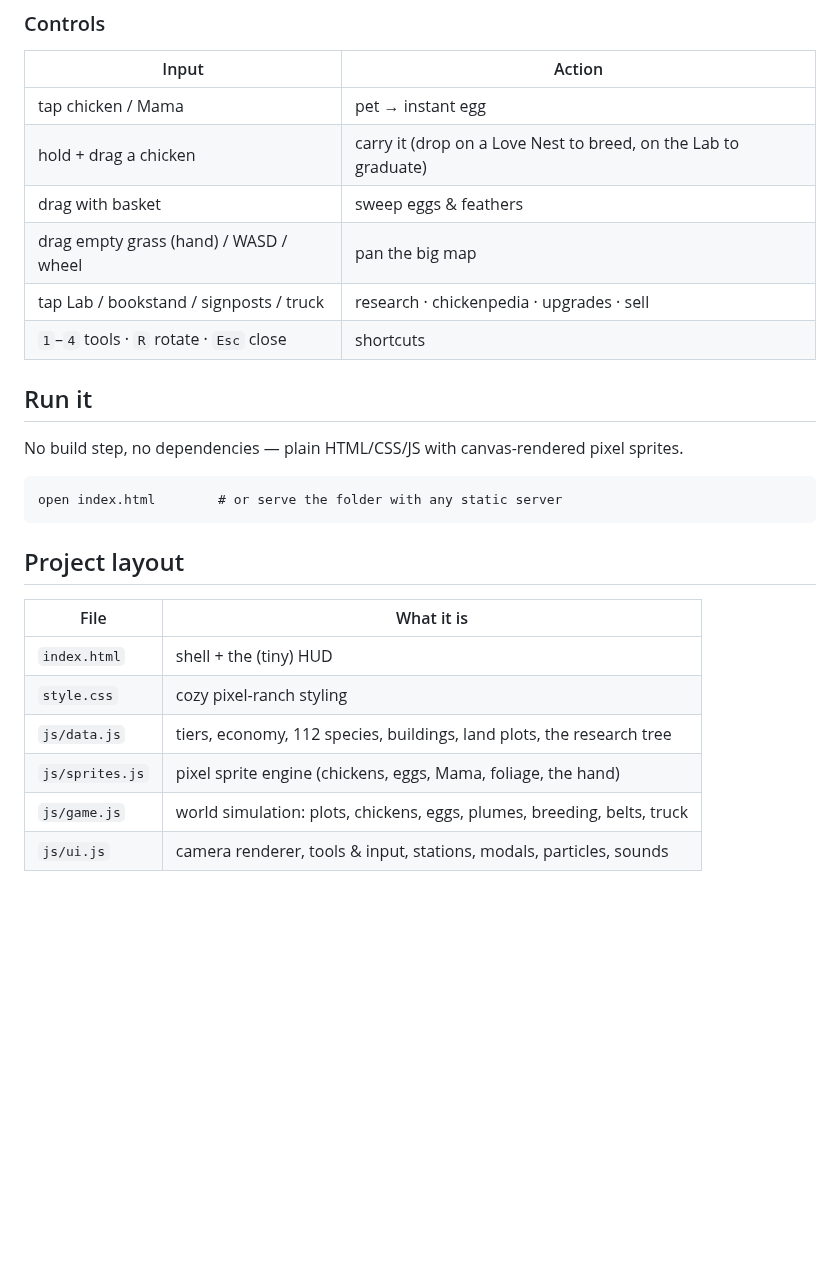
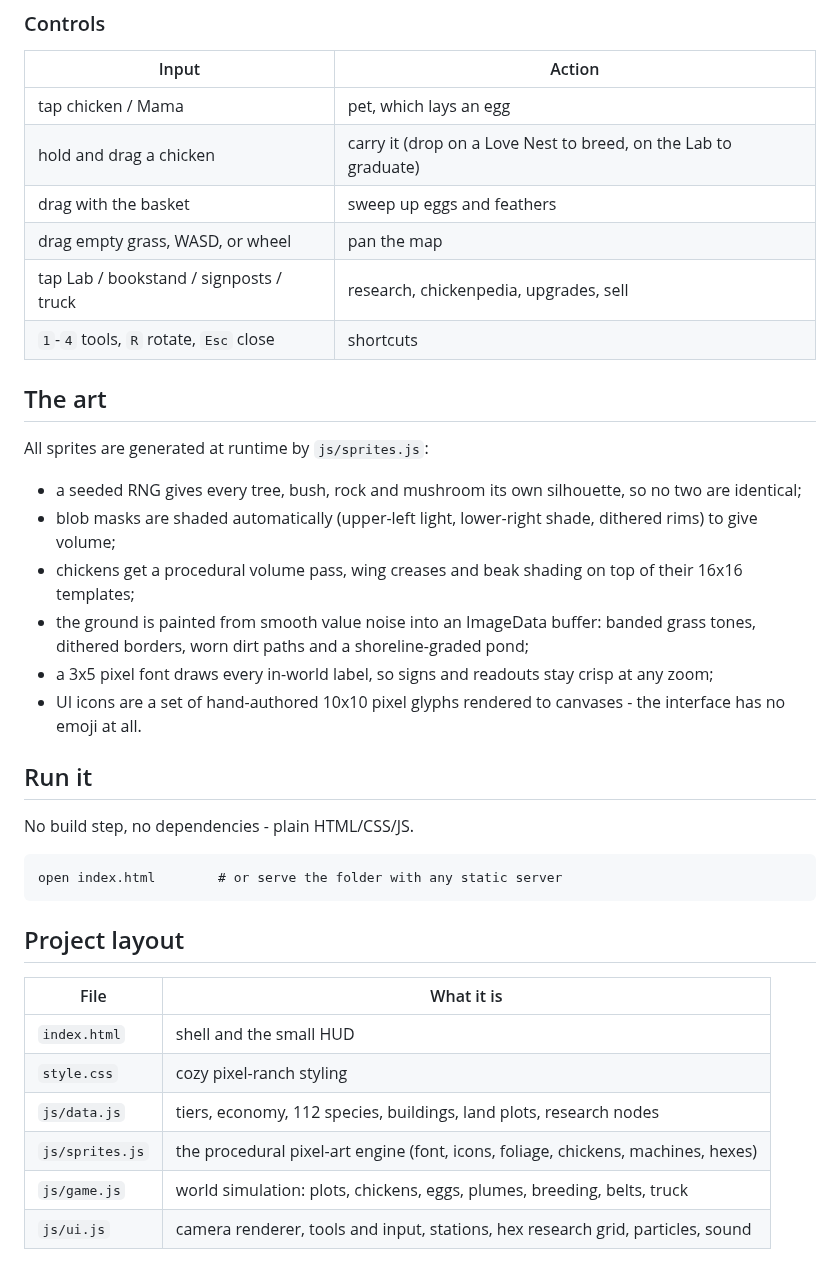
Before and after one commit to PukkingDragon123/urban-dollop, a Markdown page: README.md, the part around one of its changes. Rendered like a GitHub page; blank space fills up the shorter version.

````diff
--- a/README.md
+++ b/README.md
@@ -29,16 +29,27 @@ Autosaves to your browser, with up to 8 hours of offline laying and hatching.
 
 | Input | Action |
 | --- | --- |
-| tap chicken / Mama | pet → instant egg |
-| hold + drag a chicken | carry it (drop on a Love Nest to breed, on the Lab to graduate) |
-| drag with basket | sweep eggs & feathers |
-| drag empty grass (hand) / WASD / wheel | pan the big map |
-| tap Lab / bookstand / signposts / truck | research · chickenpedia · upgrades · sell |
-| `1`–`4` tools · `R` rotate · `Esc` close | shortcuts |
+| tap chicken / Mama | pet, which lays an egg |
+| hold and drag a chicken | carry it (drop on a Love Nest to breed, on the Lab to graduate) |
+| drag with the basket | sweep up eggs and feathers |
+| drag empty grass, WASD, or wheel | pan the map |
+| tap Lab / bookstand / signposts / truck | research, chickenpedia, upgrades, sell |
+| `1`-`4` tools, `R` rotate, `Esc` close | shortcuts |
+
+## The art
+
+All sprites are generated at runtime by `js/sprites.js`:
+
+- a seeded RNG gives every tree, bush, rock and mushroom its own silhouette, so no two are identical;
+- blob masks are shaded automatically (upper-left light, lower-right shade, dithered rims) to give volume;
+- chickens get a procedural volume pass, wing creases and beak shading on top of their 16x16 templates;
+- the ground is painted from smooth value noise into an ImageData buffer: banded grass tones, dithered borders, worn dirt paths and a shoreline-graded pond;
+- a 3x5 pixel font draws every in-world label, so signs and readouts stay crisp at any zoom;
+- UI icons are a set of hand-authored 10x10 pixel glyphs rendered to canvases - the interface has no emoji at all.
 
 ## Run it
 
-No build step, no dependencies — plain HTML/CSS/JS with canvas-rendered pixel sprites.
+No build step, no dependencies - plain HTML/CSS/JS.
 
 ```
 open index.html        # or serve the folder with any static server
@@ -48,9 +59,9 @@ open index.html        # or serve the folder with any static server
 
 | File | What it is |
 | --- | --- |
-| `index.html` | shell + the (tiny) HUD |
+| `index.html` | shell and the small HUD |
 | `style.css` | cozy pixel-ranch styling |
-| `js/data.js` | tiers, economy, 112 species, buildings, land plots, the research tree |
-| `js/sprites.js` | pixel sprite engine (chickens, eggs, Mama, foliage, the hand) |
+| `js/data.js` | tiers, economy, 112 species, buildings, land plots, research nodes |
+| `js/sprites.js` | the procedural pixel-art engine (font, icons, foliage, chickens, machines, hexes) |
 | `js/game.js` | world simulation: plots, chickens, eggs, plumes, breeding, belts, truck |
-| `js/ui.js` | camera renderer, tools & input, stations, modals, particles, sounds |
+| `js/ui.js` | camera renderer, tools and input, stations, hex research grid, particles, sound |
````
Also changed, not shown: other parts of README.md (+15 -15 lines), docs/screenshot.png, 5 other files.
